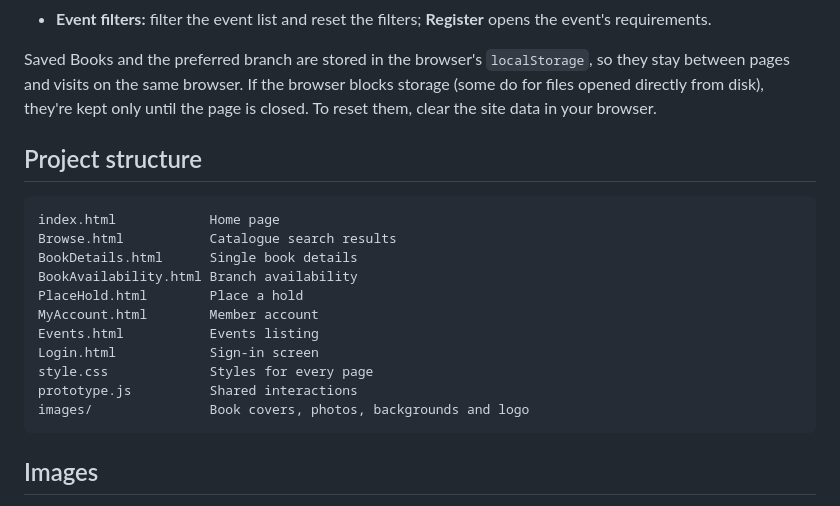
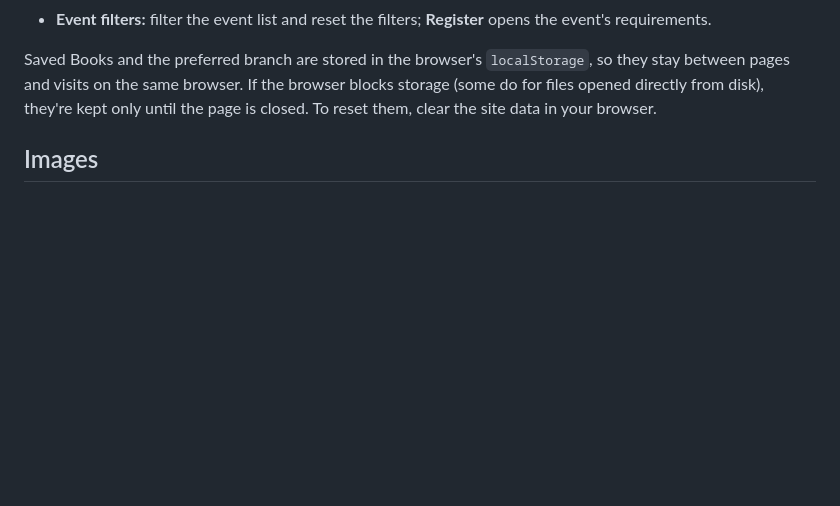
Before and after one commit to joliejony/_LibraryManagementSystem, a Markdown page: README.md, the part around the change. Rendered like a GitHub page; blank space fills up the shorter version.

````diff
--- a/README.md
+++ b/README.md
@@ -39,21 +39,6 @@ All behaviour lives in `prototype.js`:
 
 Saved Books and the preferred branch are stored in the browser's `localStorage`, so they stay between pages and visits on the same browser. If the browser blocks storage (some do for files opened directly from disk), they're kept only until the page is closed. To reset them, clear the site data in your browser.
 
-## Project structure
-
-```
-index.html            Home page
-Browse.html           Catalogue search results
-BookDetails.html      Single book details
-BookAvailability.html Branch availability
-PlaceHold.html        Place a hold
-MyAccount.html        Member account
-Events.html           Events listing
-Login.html            Sign-in screen
-style.css             Styles for every page
-prototype.js          Shared interactions
-images/               Book covers, photos, backgrounds and logo
-```
 
 ## Images
 
````
